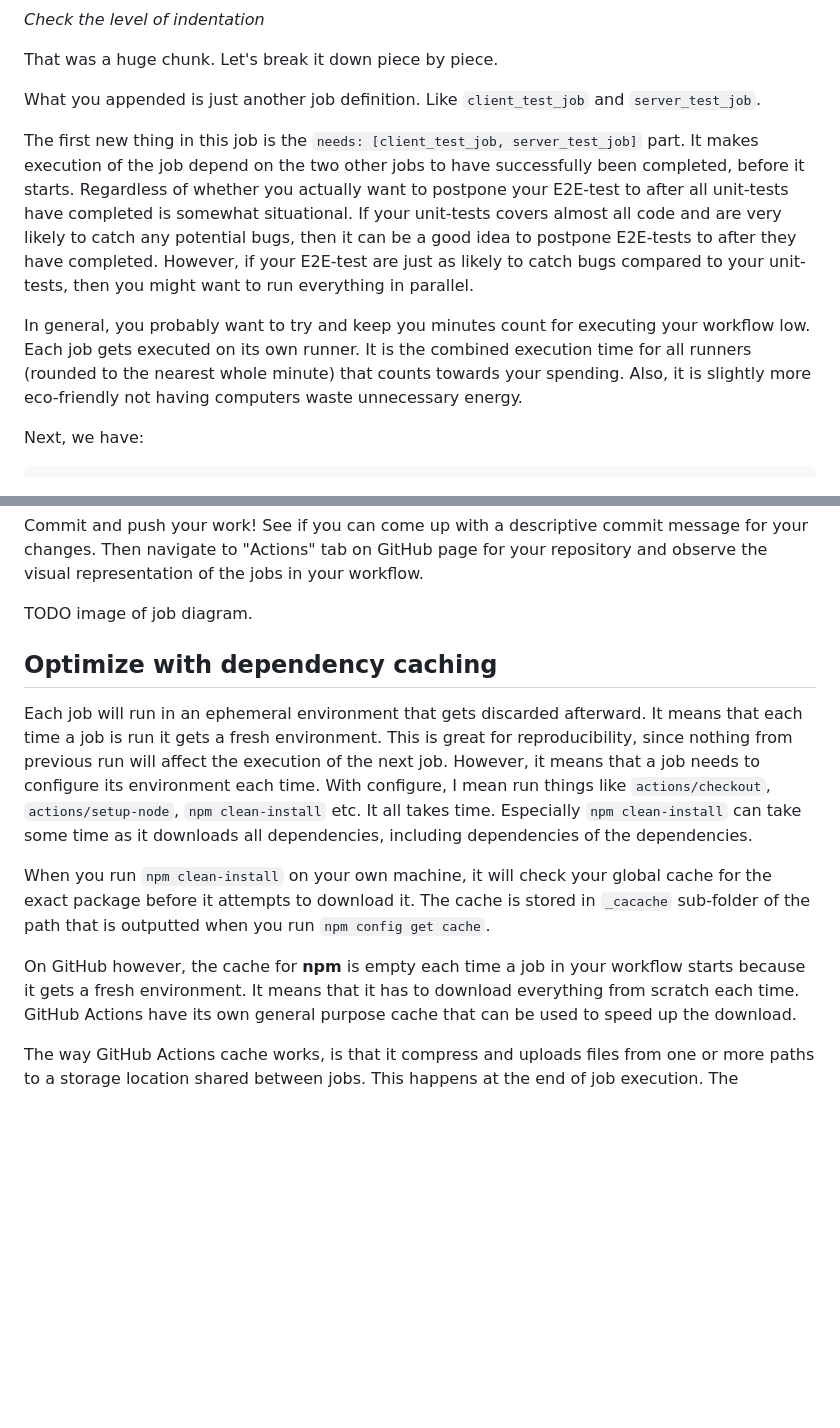
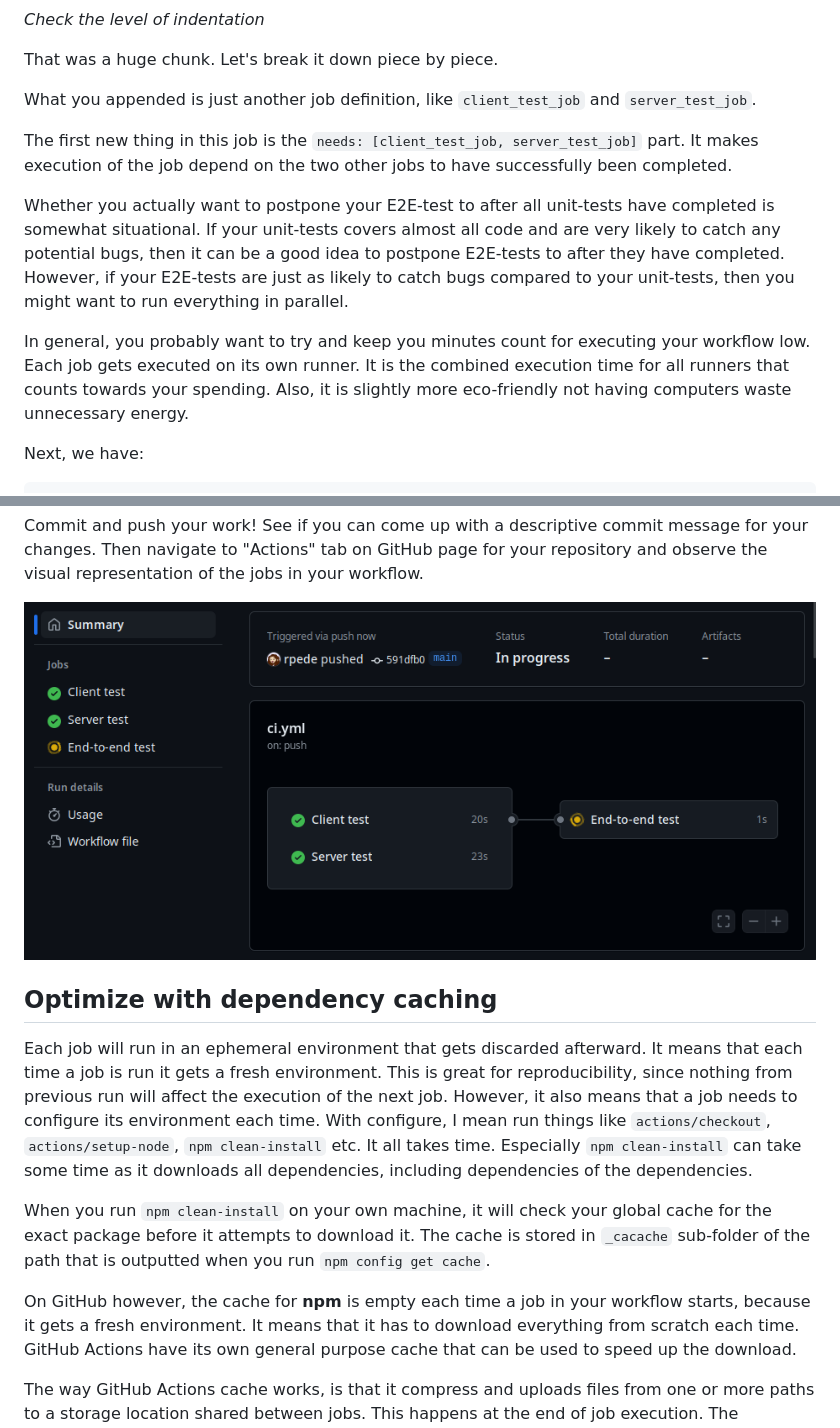
Before and after one commit to rpede/tutorial-fullstack-ci, a Markdown page: README.md, 2 parts joined by grey strips. Drawn GitHub-style; pictures changed too: docs/e2e-test.png (added); blank space fills up the shorter version.

```diff
--- a/README.md
+++ b/README.md
@@ -267,26 +266,27 @@ _Check the level of indentation_
 That was a huge chunk.
 Let's break it down piece by piece.
 
-What you appended is just another job definition.
-Like `client_test_job` and `server_test_job`.
+What you appended is just another job definition, like `client_test_job` and
+`server_test_job`.
 
 The first new thing in this job is the `needs: [client_test_job,
 server_test_job]` part.
 It makes execution of the job depend on the two other jobs to have successfully
-been completed, before it starts.
-Regardless of whether you actually want to postpone your E2E-test to after all
-unit-tests have completed is somewhat situational.
+been completed.
+
+Whether you actually want to postpone your E2E-test to after all unit-tests
+have completed is somewhat situational.
 If your unit-tests covers almost all code and are very likely to catch any
 potential bugs, then it can be a good idea to postpone E2E-tests to after they
 have completed.
-However, if your E2E-test are just as likely to catch bugs compared to your
+However, if your E2E-tests are just as likely to catch bugs compared to your
 unit-tests, then you might want to run everything in parallel.
 
 In general, you probably want to try and keep you minutes count for executing
 your workflow low.
 Each job gets executed on its own runner.
-It is the combined execution time for all runners (rounded to the nearest whole
-minute) that counts towards your spending.
+It is the combined execution time for all runners that counts towards your
+spending.
 Also, it is slightly more eco-friendly not having computers waste unnecessary
 energy.
 
@@ -380,7 +380,7 @@ See if you can come up with a descriptive commit message for your changes.
 Then navigate to "Actions" tab on GitHub page for your repository and observe
 the visual representation of the jobs in your workflow.
 
-TODO image of job diagram.
+![E2E test job runs after the other jobs](docs/e2e-test.png)
 
 ## Optimize with dependency caching
 
@@ -388,7 +388,7 @@ Each job will run in an ephemeral environment that gets discarded afterward.
 It means that each time a job is run it gets a fresh environment.
 This is great for reproducibility, since nothing from previous run will affect
 the execution of the next job.
-However, it means that a job needs to configure its environment each time.
+However, it also means that a job needs to configure its environment each time.
 With configure, I mean run things like `actions/checkout`,
 `actions/setup-node`, `npm clean-install` etc.
 It all takes time.
@@ -401,7 +401,7 @@ The cache is stored in `_cacache` sub-folder of the path that is outputted when
 you run `npm config get cache`.
 
 On GitHub however, the cache for **npm** is empty each time a job in your
-workflow starts because it gets a fresh environment.
+workflow starts, because it gets a fresh environment.
 It means that it has to download everything from scratch each time.
 GitHub Actions have its own general purpose cache that can be used to speed up
 the download.
```
Also changed, not shown: other parts of README.md (+17 -12 lines), docs/cache-log.png (added), docs/client-server-test.png (added).
